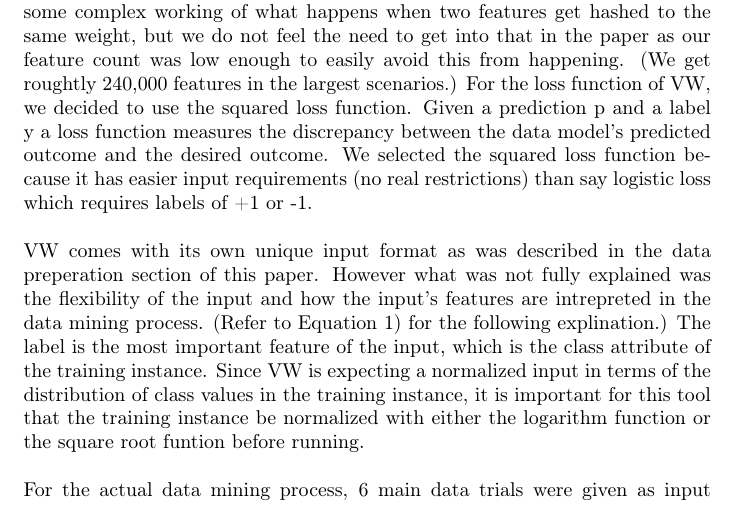
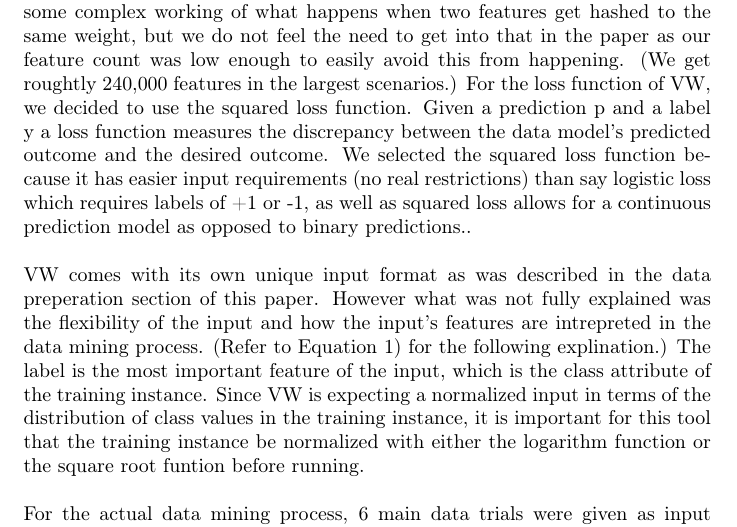
Before and after one commit to bradens/adzuna-competition, a LaTeX document (paper/paper.tex, which reads paper/datamining.tex): part of page 5 of 7, cut so that both start at the same text. Compiled offline with pdfLaTeX.

```diff
--- a/paper/datamining.tex
+++ b/paper/datamining.tex
@@ -22,7 +22,8 @@
 to easily avoid this from happening. (We get roughtly 240,000 features in the largest scenarios.) For the loss function of VW, we decided
 to use the squared loss function. Given a prediction p and a label y a loss function measures the discrepancy between the data model's
 predicted outcome and the desired outcome. We selected the squared loss function because it has easier input requirements (no real
-restrictions) than say logistic loss which requires labels of +1 or -1.\\
+restrictions) than say logistic loss which requires labels of +1 or -1, as well as squared loss allows for a continuous prediction model
+as opposed to binary predictions..\\
 
 VW comes with its own unique input format as was described in the data preperation section of this paper. However what was not fully
 explained was the flexibility of the input and how the input's features are intrepreted in the data mining process. (Refer to Equation 1)
```
